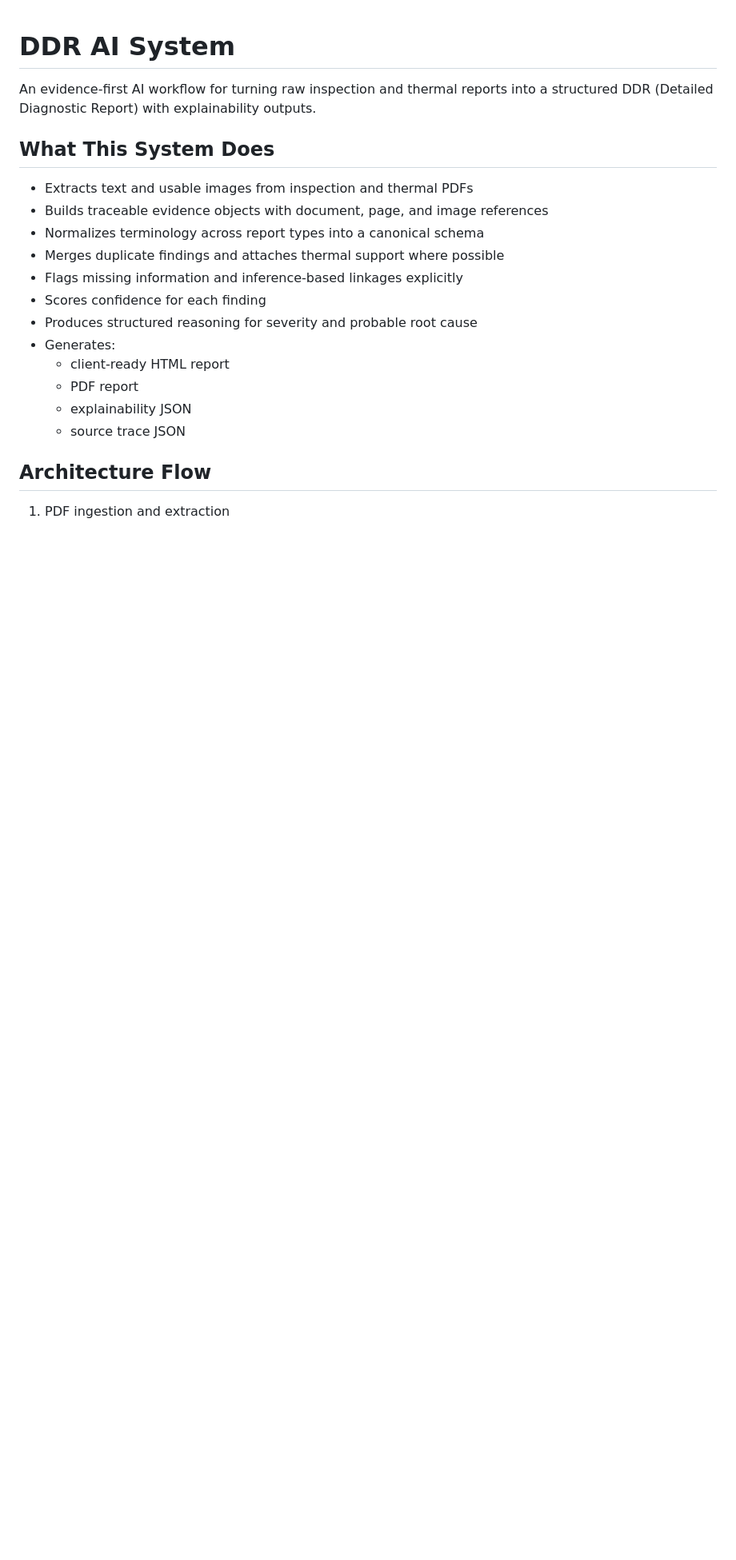
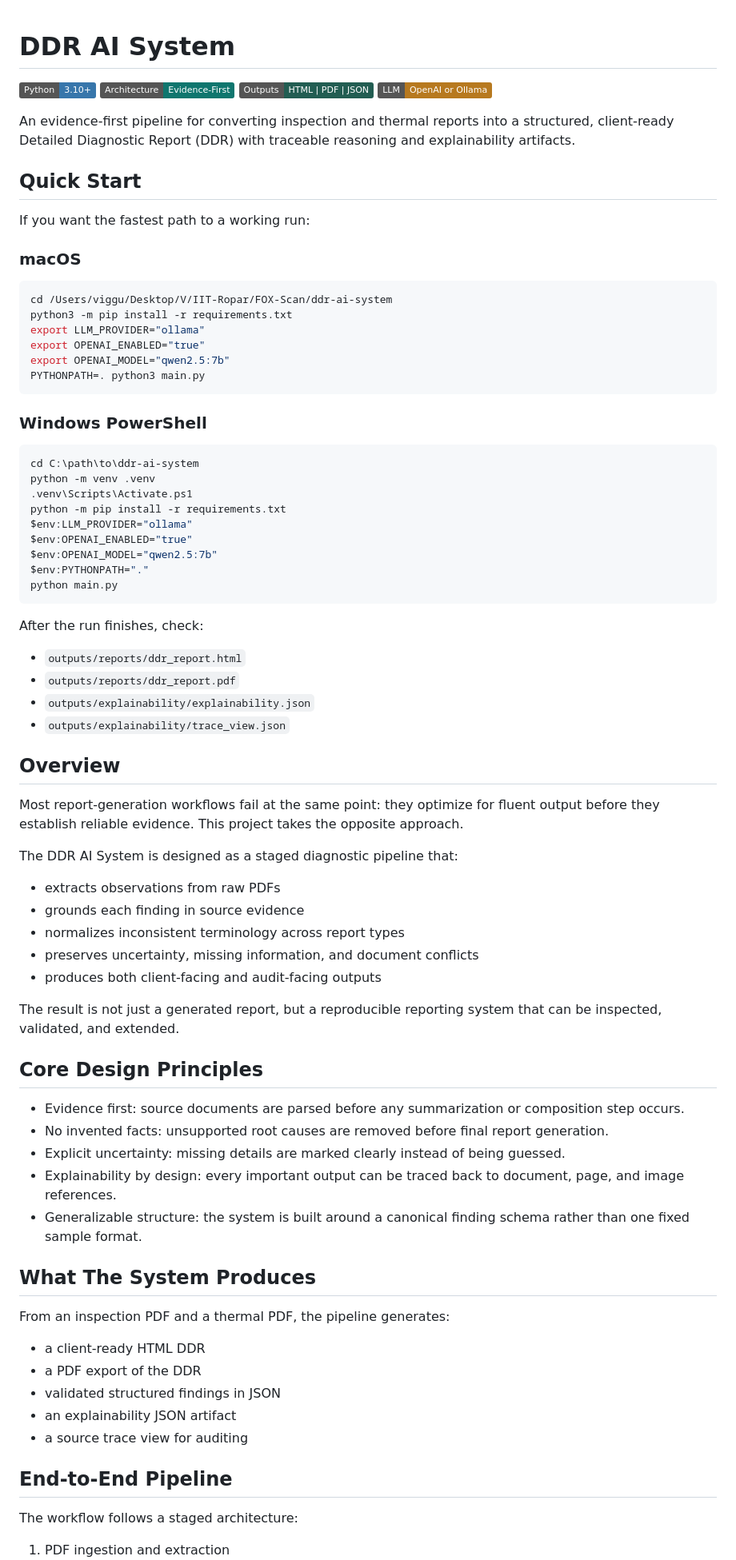
Before and after one commit to Vicky-cmd-run/ddr-ai-system, a Markdown page: README.md, the part around one of its changes. Shown at 80% size. Drawn GitHub-style; badges without logos; blank space fills up the shorter version.

````diff
--- a/README.md
+++ b/README.md
@@ -1,22 +1,82 @@
 # DDR AI System
 
-An evidence-first AI workflow for turning raw inspection and thermal reports into a structured DDR (Detailed Diagnostic Report) with explainability outputs.
+[![Python](https://img.shields.io/badge/Python-3.10%2B-3776AB?logo=python&logoColor=white)](https://www.python.org/)
+[![Architecture](https://img.shields.io/badge/Architecture-Evidence--First-0F766E)](#overview)
+[![Outputs](https://img.shields.io/badge/Outputs-HTML%20%7C%20PDF%20%7C%20JSON-225D52)](#what-the-system-produces)
+[![LLM](https://img.shields.io/badge/LLM-OpenAI%20or%20Ollama-B7791F)](#llm-configuration)
 
-## What This System Does
+An evidence-first pipeline for converting inspection and thermal reports into a structured, client-ready Detailed Diagnostic Report (DDR) with traceable reasoning and explainability artifacts.
 
-- Extracts text and usable images from inspection and thermal PDFs
-- Builds traceable evidence objects with document, page, and image references
-- Normalizes terminology across report types into a canonical schema
-- Merges duplicate findings and attaches thermal support where possible
-- Flags missing information and inference-based linkages explicitly
-- Scores confidence for each finding
-- Produces structured reasoning for severity and probable root cause
-- Generates:
-  - client-ready HTML report
-  - PDF report
-  - explainability JSON
-  - source trace JSON
+## Quick Start
 
-## Architecture Flow
+If you want the fastest path to a working run:
+
+### macOS
+
+```bash
+cd /Users/viggu/Desktop/V/IIT-Ropar/FOX-Scan/ddr-ai-system
+python3 -m pip install -r requirements.txt
+export LLM_PROVIDER="ollama"
+export OPENAI_ENABLED="true"
+export OPENAI_MODEL="qwen2.5:7b"
+PYTHONPATH=. python3 main.py
+```
+
+### Windows PowerShell
+
+```powershell
+cd C:\path\to\ddr-ai-system
+python -m venv .venv
+.venv\Scripts\Activate.ps1
+python -m pip install -r requirements.txt
+$env:LLM_PROVIDER="ollama"
+$env:OPENAI_ENABLED="true"
+$env:OPENAI_MODEL="qwen2.5:7b"
+$env:PYTHONPATH="."
+python main.py
+```
+
+After the run finishes, check:
+
+- `outputs/reports/ddr_report.html`
+- `outputs/reports/ddr_report.pdf`
+- `outputs/explainability/explainability.json`
+- `outputs/explainability/trace_view.json`
+
+## Overview
+
+Most report-generation workflows fail at the same point: they optimize for fluent output before they establish reliable evidence. This project takes the opposite approach.
+
+The DDR AI System is designed as a staged diagnostic pipeline that:
+
+- extracts observations from raw PDFs
+- grounds each finding in source evidence
+- normalizes inconsistent terminology across report types
+- preserves uncertainty, missing information, and document conflicts
+- produces both client-facing and audit-facing outputs
+
+The result is not just a generated report, but a reproducible reporting system that can be inspected, validated, and extended.
+
+## Core Design Principles
+
+- Evidence first: source documents are parsed before any summarization or composition step occurs.
+- No invented facts: unsupported root causes are removed before final report generation.
+- Explicit uncertainty: missing details are marked clearly instead of being guessed.
+- Explainability by design: every important output can be traced back to document, page, and image references.
+- Generalizable structure: the system is built around a canonical finding schema rather than one fixed sample format.
+
+## What The System Produces
+
+From an inspection PDF and a thermal PDF, the pipeline generates:
+
+- a client-ready HTML DDR
+- a PDF export of the DDR
+- validated structured findings in JSON
+- an explainability JSON artifact
+- a source trace view for auditing
+
+## End-to-End Pipeline
+
+The workflow follows a staged architecture:
 
 1. PDF ingestion and extraction
````
Also changed, not shown: other parts of README.md (+227 -89 lines).
